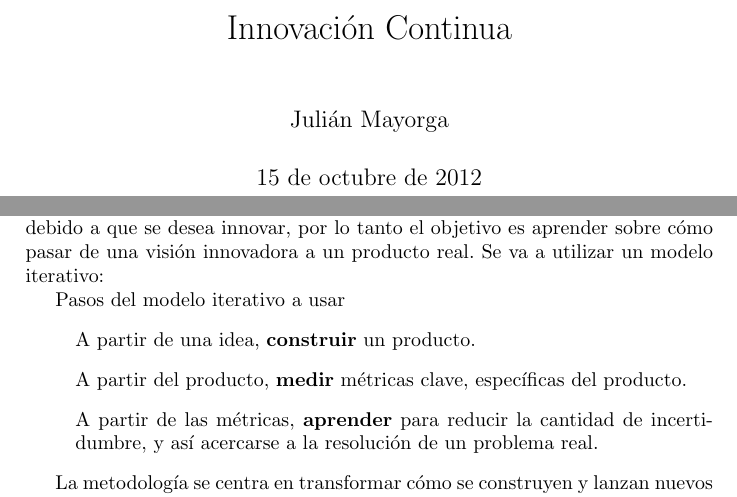
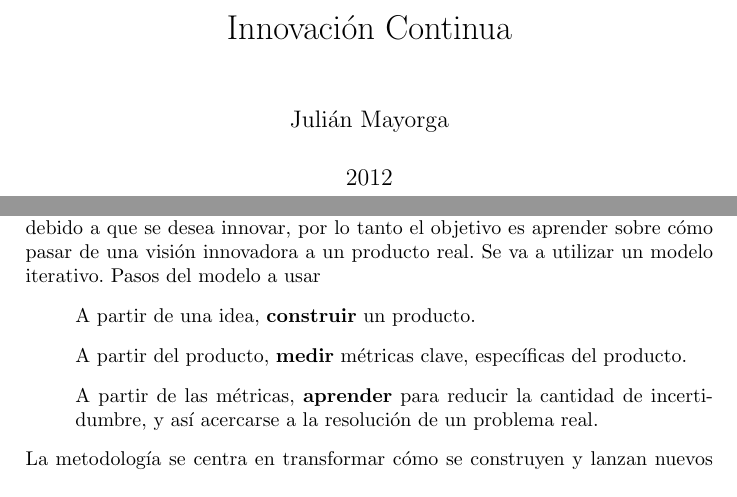
Before and after one commit to JulianMayorga/innovacion-continua, a LaTeX document (innovacion-continua.tex): two parts of pages 1 and 2 of 2, joined at a grey line, cut so that both start at the same text. Compiled offline with pdfLaTeX.

Commit message:
Agregar año actual en vez de dia actual a la portada.

```diff
--- a/innovacion-continua.tex
+++ b/innovacion-continua.tex
@@ -7,16 +8,16 @@
 \maketitle
 \abstract{
 \paragraph{Introducci\'on}
-El prop\'osito del trabajo es repensar c\'omo actuar a la hora de desarrollar nuevos productos. Se va a describir qu\'e diferencia a una empresa operando bajo extrema incertidumbre con respecto a otra con un modelo de negocios ya definido. La primera tiene como objetivo aprender sobre c\'omo crear un nuevo modelo de negocios a trav\'es de un nuevo producto, a diferencia de la segunda, cuyo objetivo es maximizar ganancias.
+El prop\'osito del trabajo es repensar c\'omo actuar a la hora de desarrollar nuevos productos. Se va a describir qu\'e diferencia a una empresa operando bajo extrema incertidumbre con respecto a otra con un modelo de negocios ya definido.
+La primera tiene como objetivo aprender sobre c\'omo crear un nuevo modelo de negocios a trav\'es de un nuevo producto, a diferencia de la segunda, cuyo objetivo es maximizar ganancias.
 \paragraph{M\'etodo}
-El m\'etodo a seguir se centra en maximizar el aprendizaje, esto es debido a que se desea innovar, por lo tanto el objetivo es aprender sobre c\'omo pasar de una visi\'on innovadora a un producto real. Se va a utilizar un modelo iterativo:
-
-\begin{list}{}{Pasos del modelo iterativo a usar}
+El m\'etodo a seguir se centra en maximizar el aprendizaje, esto es debido a que se desea innovar, por lo tanto el objetivo es aprender sobre c\'omo pasar de una visi\'on innovadora a un producto real.
+Se va a utilizar un modelo iterativo.
+\begin{list}{}{Pasos del modelo a usar}
 \item A partir de una idea, \textbf{construir} un producto.
 \item A partir del producto, \textbf{medir} m\'etricas clave, espec\'ificas del producto.
 \item A partir de las m\'etricas, \textbf{aprender} para reducir la cantidad de incertidumbre, y as\'i acercarse a la resoluci\'on de un problema real.
 \end{list}
-
 La metodolog\'ia se centra en transformar c\'omo se construyen y lanzan nuevos productos, reduciendo la cantidad de desperdicio (talento humano, tiempo, etc) en este proceso.
 \paragraph{Resultados}
 Se van a realizar diferentes ciclos iterativos, cada uno con un desarrollo correspondiente de los cuales se van a tomar nuevos aprendizajes, claves a la hora de innovar.
```
Also changed, not shown: innovacion-continua.pdf, innovacion-continua.tex (1 more changed lines).
